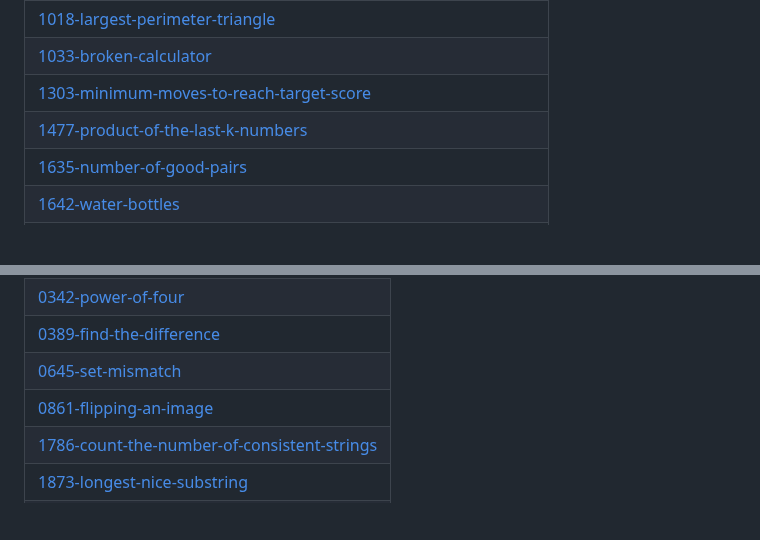
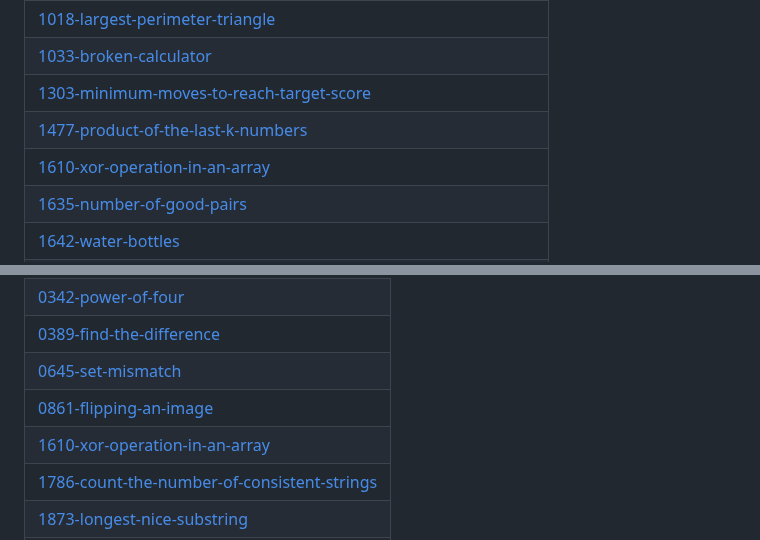
Before and after one commit to ablove/A2SV, a Markdown page: README.md, 2 parts joined by grey strips. Drawn GitHub-style; blank space fills up the shorter version.

Commit message:
Update README - Topic Tags

```diff
--- a/README.md
+++ b/README.md
@@ -363,6 +363,7 @@ A collection of LeetCode questions to ace the coding interview! - Created using
 | [1033-broken-calculator](https://github.com/ablove/A2SV/tree/master/1033-broken-calculator) |
 | [1303-minimum-moves-to-reach-target-score](https://github.com/ablove/A2SV/tree/master/1303-minimum-moves-to-reach-target-score) |
 | [1477-product-of-the-last-k-numbers](https://github.com/ablove/A2SV/tree/master/1477-product-of-the-last-k-numbers) |
+| [1610-xor-operation-in-an-array](https://github.com/ablove/A2SV/tree/master/1610-xor-operation-in-an-array) |
 | [1635-number-of-good-pairs](https://github.com/ablove/A2SV/tree/master/1635-number-of-good-pairs) |
 | [1642-water-bottles](https://github.com/ablove/A2SV/tree/master/1642-water-bottles) |
 | [2278-find-three-consecutive-integers-that-sum-to-a-given-number](https://github.com/ablove/A2SV/tree/master/2278-find-three-consecutive-integers-that-sum-to-a-given-number) |
@@ -474,6 +475,7 @@ A collection of LeetCode questions to ace the coding interview! - Created using
 | [0389-find-the-difference](https://github.com/ablove/A2SV/tree/master/0389-find-the-difference) |
 | [0645-set-mismatch](https://github.com/ablove/A2SV/tree/master/0645-set-mismatch) |
 | [0861-flipping-an-image](https://github.com/ablove/A2SV/tree/master/0861-flipping-an-image) |
+| [1610-xor-operation-in-an-array](https://github.com/ablove/A2SV/tree/master/1610-xor-operation-in-an-array) |
 | [1786-count-the-number-of-consistent-strings](https://github.com/ablove/A2SV/tree/master/1786-count-the-number-of-consistent-strings) |
 | [1873-longest-nice-substring](https://github.com/ablove/A2SV/tree/master/1873-longest-nice-substring) |
 | [2159-two-out-of-three](https://github.com/ablove/A2SV/tree/master/2159-two-out-of-three) |
```
